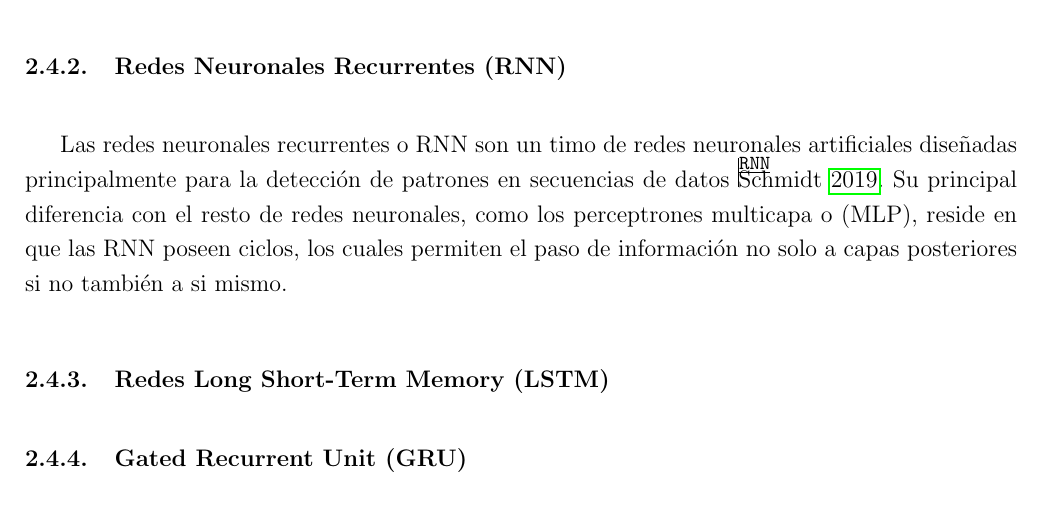
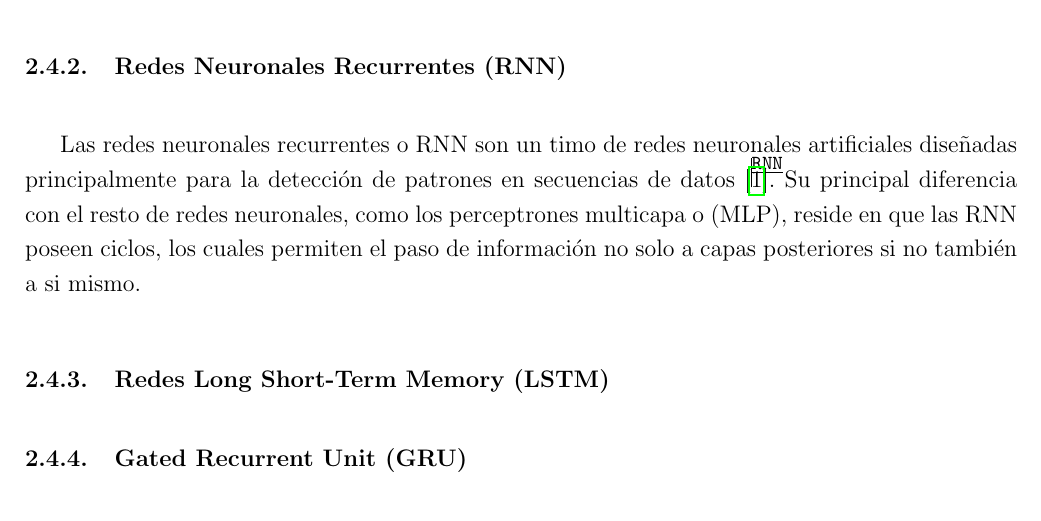
Before and after one commit to pabbuen/TFG-ProduccionElectrica, a LaTeX document (main.tex): part of page 10 of 16, cut so that both start at the same text. Compiled offline with pdfLaTeX.

Commit message:
cambiado estilo de referencia a numérico

```diff
--- a/main.tex
+++ b/main.tex
@@ -8,7 +8,7 @@
 \usepackage{csquotes}
 \usepackage{showkeys}
 
-\usepackage[backend=biber,style=authoryear,sorting=none]{biblatex}    % Referencias
+\usepackage[backend=biber,style=numeric,sorting=none]{biblatex}    % Referencias
 \addbibresource{referencias.bib}    % Nombre del archivo .bib
 
 % Configuración de márgenes
```
